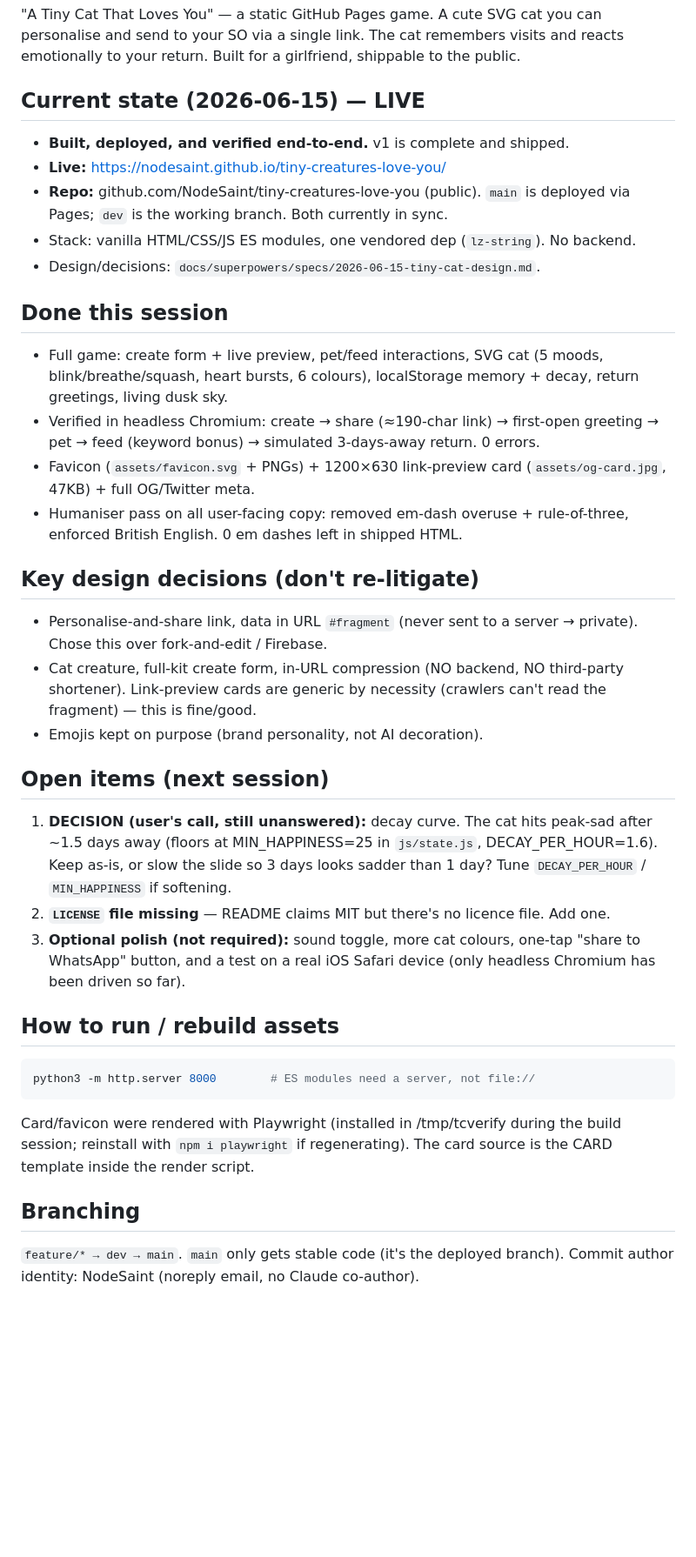
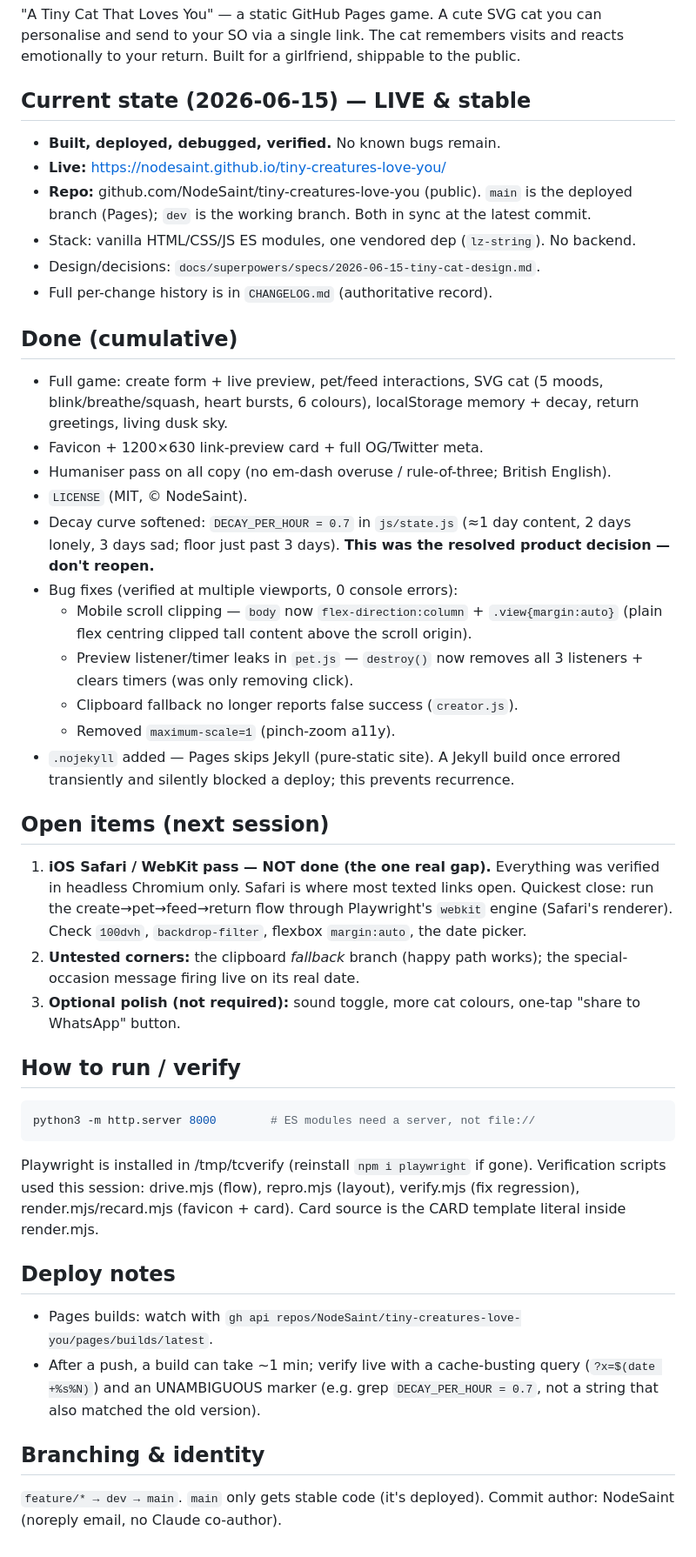
Before and after one commit to NodeSaint/tiny-creatures-love-you, a Markdown page: PRIMER.md, the part around the change. Shown at 87% size. GitHub-like rendering; blank space fills up the shorter version.

Commit message:
docs: refresh PRIMER (bugs fixed, decay/LICENSE done, WebKit gap noted)

````diff
--- a/PRIMER.md
+++ b/PRIMER.md
@@ -8,57 +8,68 @@ Context so any new session can pick up where the last left off.
 personalise and send to your SO via a single link. The cat remembers visits and
 reacts emotionally to your return. Built for a girlfriend, shippable to the public.
 
-## Current state (2026-06-15) — LIVE
+## Current state (2026-06-15) — LIVE & stable
 
-- **Built, deployed, and verified end-to-end.** v1 is complete and shipped.
+- **Built, deployed, debugged, verified.** No known bugs remain.
 - **Live:** https://nodesaint.github.io/tiny-creatures-love-you/
-- **Repo:** github.com/NodeSaint/tiny-creatures-love-you (public). `main` is
-  deployed via Pages; `dev` is the working branch. Both currently in sync.
+- **Repo:** github.com/NodeSaint/tiny-creatures-love-you (public). `main` is the
+  deployed branch (Pages); `dev` is the working branch. Both in sync at the
+  latest commit.
 - Stack: vanilla HTML/CSS/JS ES modules, one vendored dep (`lz-string`). No backend.
 - Design/decisions: `docs/superpowers/specs/2026-06-15-tiny-cat-design.md`.
+- Full per-change history is in `CHANGELOG.md` (authoritative record).
 
-## Done this session
+## Done (cumulative)
 
 - Full game: create form + live preview, pet/feed interactions, SVG cat (5 moods,
   blink/breathe/squash, heart bursts, 6 colours), localStorage memory + decay,
   return greetings, living dusk sky.
-- Verified in headless Chromium: create → share (≈190-char link) → first-open
-  greeting → pet → feed (keyword bonus) → simulated 3-days-away return. 0 errors.
-- Favicon (`assets/favicon.svg` + PNGs) + 1200×630 link-preview card
-  (`assets/og-card.jpg`, 47KB) + full OG/Twitter meta.
-- Humaniser pass on all user-facing copy: removed em-dash overuse + rule-of-three,
-  enforced British English. 0 em dashes left in shipped HTML.
-
-## Key design decisions (don't re-litigate)
-
-- Personalise-and-share link, data in URL `#fragment` (never sent to a server →
-  private). Chose this over fork-and-edit / Firebase.
-- Cat creature, full-kit create form, in-URL compression (NO backend, NO
-  third-party shortener). Link-preview cards are generic by necessity (crawlers
-  can't read the fragment) — this is fine/good.
-- Emojis kept on purpose (brand personality, not AI decoration).
+- Favicon + 1200×630 link-preview card + full OG/Twitter meta.
+- Humaniser pass on all copy (no em-dash overuse / rule-of-three; British English).
+- `LICENSE` (MIT, © NodeSaint).
+- Decay curve softened: `DECAY_PER_HOUR = 0.7` in `js/state.js` (≈1 day content,
+  2 days lonely, 3 days sad; floor just past 3 days). **This was the resolved
+  product decision — don't reopen.**
+- Bug fixes (verified at multiple viewports, 0 console errors):
+  - Mobile scroll clipping — `body` now `flex-direction:column` + `.view{margin:auto}`
+    (plain flex centring clipped tall content above the scroll origin).
+  - Preview listener/timer leaks in `pet.js` — `destroy()` now removes all 3
+    listeners + clears timers (was only removing click).
+  - Clipboard fallback no longer reports false success (`creator.js`).
+  - Removed `maximum-scale=1` (pinch-zoom a11y).
+- `.nojekyll` added — Pages skips Jekyll (pure-static site). A Jekyll build once
+  errored transiently and silently blocked a deploy; this prevents recurrence.
 
 ## Open items (next session)
 
-1. **DECISION (user's call, still unanswered):** decay curve. The cat hits
-   peak-sad after ~1.5 days away (floors at MIN_HAPPINESS=25 in `js/state.js`,
-   DECAY_PER_HOUR=1.6). Keep as-is, or slow the slide so 3 days looks sadder
-   than 1 day? Tune `DECAY_PER_HOUR` / `MIN_HAPPINESS` if softening.
-2. **`LICENSE` file missing** — README claims MIT but there's no licence file. Add one.
+1. **iOS Safari / WebKit pass — NOT done (the one real gap).** Everything was
+   verified in headless Chromium only. Safari is where most texted links open.
+   Quickest close: run the create→pet→feed→return flow through Playwright's
+   `webkit` engine (Safari's renderer). Check `100dvh`, `backdrop-filter`,
+   flexbox `margin:auto`, the date picker.
+2. **Untested corners:** the clipboard *fallback* branch (happy path works); the
+   special-occasion message firing live on its real date.
 3. **Optional polish (not required):** sound toggle, more cat colours, one-tap
-   "share to WhatsApp" button, and a test on a real iOS Safari device (only
-   headless Chromium has been driven so far).
+   "share to WhatsApp" button.
 
-## How to run / rebuild assets
+## How to run / verify
 
 ```bash
 python3 -m http.server 8000        # ES modules need a server, not file://
 ```
-Card/favicon were rendered with Playwright (installed in /tmp/tcverify during the
-build session; reinstall with `npm i playwright` if regenerating). The card
-source is the CARD template inside the render script.
+Playwright is installed in /tmp/tcverify (reinstall `npm i playwright` if gone).
+Verification scripts used this session: drive.mjs (flow), repro.mjs (layout),
+verify.mjs (fix regression), render.mjs/recard.mjs (favicon + card). Card source
+is the CARD template literal inside render.mjs.
 
-## Branching
+## Deploy notes
 
-`feature/* → dev → main`. `main` only gets stable code (it's the deployed branch).
-Commit author identity: NodeSaint (noreply email, no Claude co-author).
+- Pages builds: watch with `gh api repos/NodeSaint/tiny-creatures-love-you/pages/builds/latest`.
+- After a push, a build can take ~1 min; verify live with a cache-busting query
+  (`?x=$(date +%s%N)`) and an UNAMBIGUOUS marker (e.g. grep `DECAY_PER_HOUR = 0.7`,
+  not a string that also matched the old version).
+
+## Branching & identity
+
+`feature/* → dev → main`. `main` only gets stable code (it's deployed).
+Commit author: NodeSaint (noreply email, no Claude co-author).
````
